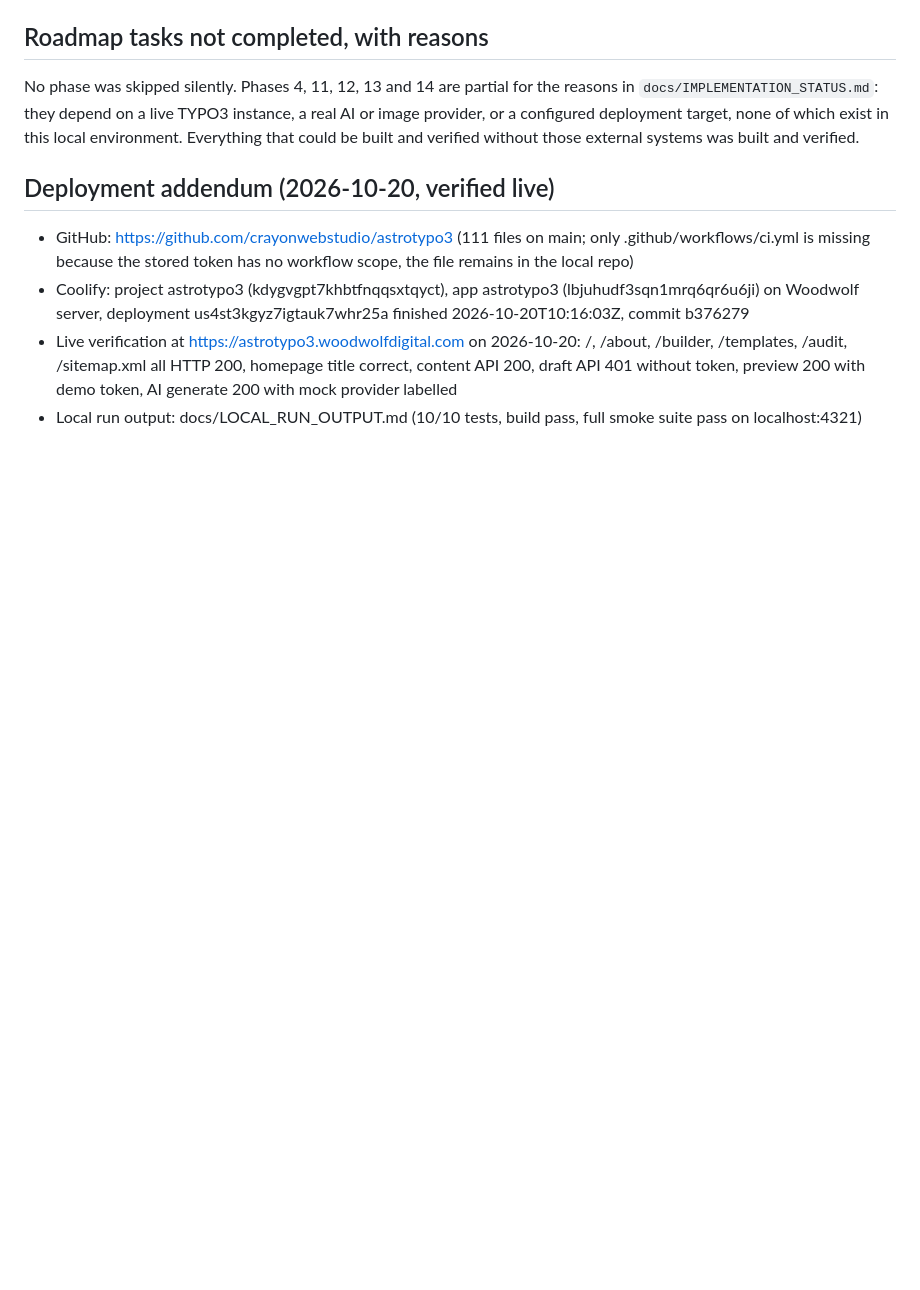
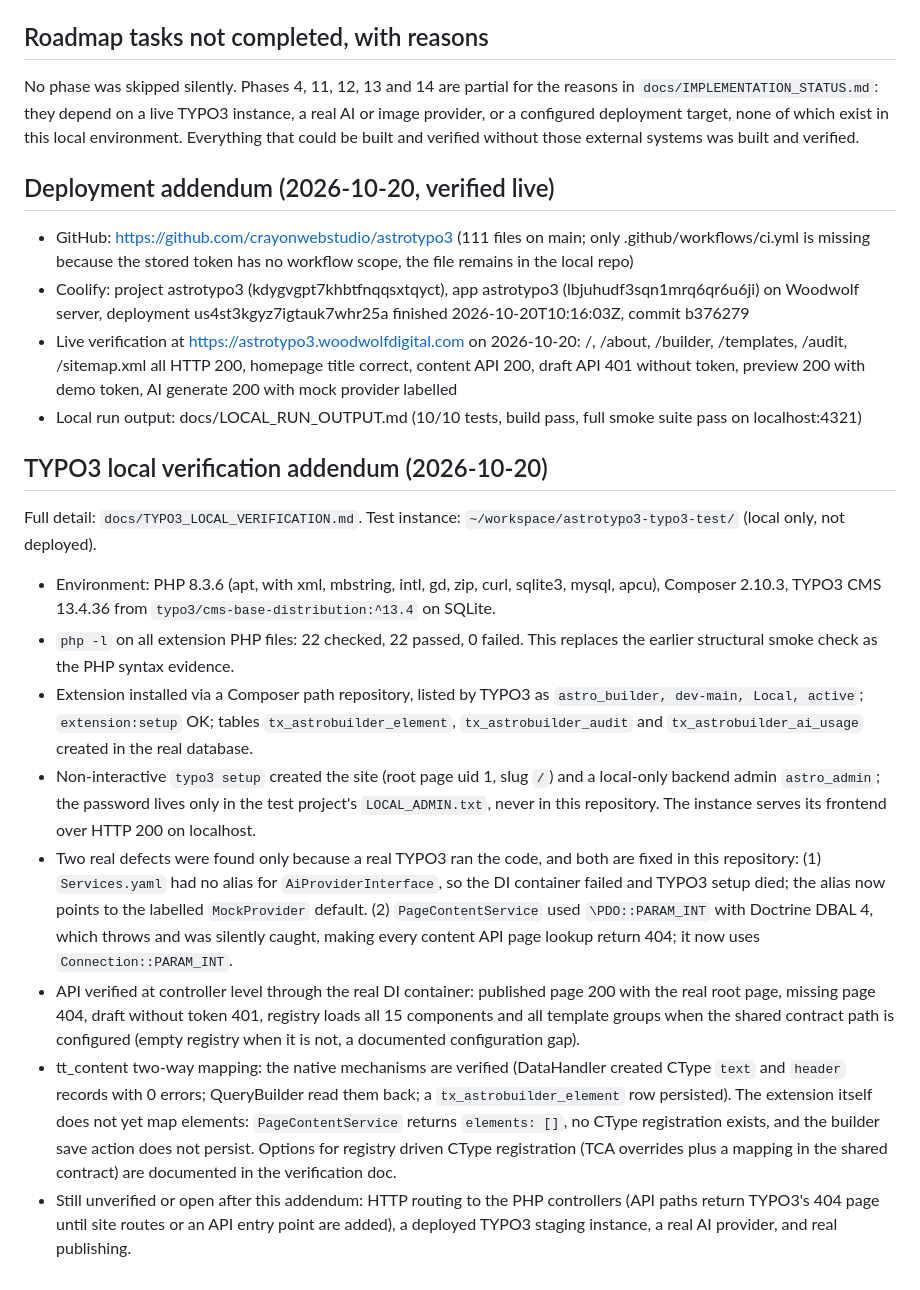
Before and after one commit to crayonwebstudio/astrotypo3, a Markdown page: docs/FINAL_REPORT.md, the part around the change. GitHub-like rendering; blank space fills up the shorter version.

```diff
--- a/docs/FINAL_REPORT.md
+++ b/docs/FINAL_REPORT.md
@@ -78,3 +78,16 @@ No phase was skipped silently. Phases 4, 11, 12, 13 and 14 are partial for the r
 - Coolify: project astrotypo3 (kdygvgpt7khbtfnqqsxtqyct), app astrotypo3 (lbjuhudf3sqn1mrq6qr6u6ji) on Woodwolf server, deployment us4st3kgyz7igtauk7whr25a finished 2026-10-20T10:16:03Z, commit b376279
 - Live verification at https://astrotypo3.woodwolfdigital.com on 2026-10-20: /, /about, /builder, /templates, /audit, /sitemap.xml all HTTP 200, homepage title correct, content API 200, draft API 401 without token, preview 200 with demo token, AI generate 200 with mock provider labelled
 - Local run output: docs/LOCAL_RUN_OUTPUT.md (10/10 tests, build pass, full smoke suite pass on localhost:4321)
+
+## TYPO3 local verification addendum (2026-10-20)
+
+Full detail: `docs/TYPO3_LOCAL_VERIFICATION.md`. Test instance: `~/workspace/astrotypo3-typo3-test/` (local only, not deployed).
+
+- Environment: PHP 8.3.6 (apt, with xml, mbstring, intl, gd, zip, curl, sqlite3, mysql, apcu), Composer 2.10.3, TYPO3 CMS 13.4.36 from `typo3/cms-base-distribution:^13.4` on SQLite.
+- `php -l` on all extension PHP files: 22 checked, 22 passed, 0 failed. This replaces the earlier structural smoke check as the PHP syntax evidence.
+- Extension installed via a Composer path repository, listed by TYPO3 as `astro_builder, dev-main, Local, active`; `extension:setup` OK; tables `tx_astrobuilder_element`, `tx_astrobuilder_audit` and `tx_astrobuilder_ai_usage` created in the real database.
+- Non-interactive `typo3 setup` created the site (root page uid 1, slug `/`) and a local-only backend admin `astro_admin`; the password lives only in the test project's `LOCAL_ADMIN.txt`, never in this repository. The instance serves its frontend over HTTP 200 on localhost.
+- Two real defects were found only because a real TYPO3 ran the code, and both are fixed in this repository: (1) `Services.yaml` had no alias for `AiProviderInterface`, so the DI container failed and TYPO3 setup died; the alias now points to the labelled `MockProvider` default. (2) `PageContentService` used `\PDO::PARAM_INT` with Doctrine DBAL 4, which throws and was silently caught, making every content API page lookup return 404; it now uses `Connection::PARAM_INT`.
+- API verified at controller level through the real DI container: published page 200 with the real root page, missing page 404, draft without token 401, registry loads all 15 components and all template groups when the shared contract path is configured (empty registry when it is not, a documented configuration gap).
+- tt_content two-way mapping: the native mechanisms are verified (DataHandler created CType `text` and `header` records with 0 errors; QueryBuilder read them back; a `tx_astrobuilder_element` row persisted). The extension itself does not yet map elements: `PageContentService` returns `elements: []`, no CType registration exists, and the builder save action does not persist. Options for registry driven CType registration (TCA overrides plus a mapping in the shared contract) are documented in the verification doc.
+- Still unverified or open after this addendum: HTTP routing to the PHP controllers (API paths return TYPO3's 404 page until site routes or an API entry point are added), a deployed TYPO3 staging instance, a real AI provider, and real publishing.
```
